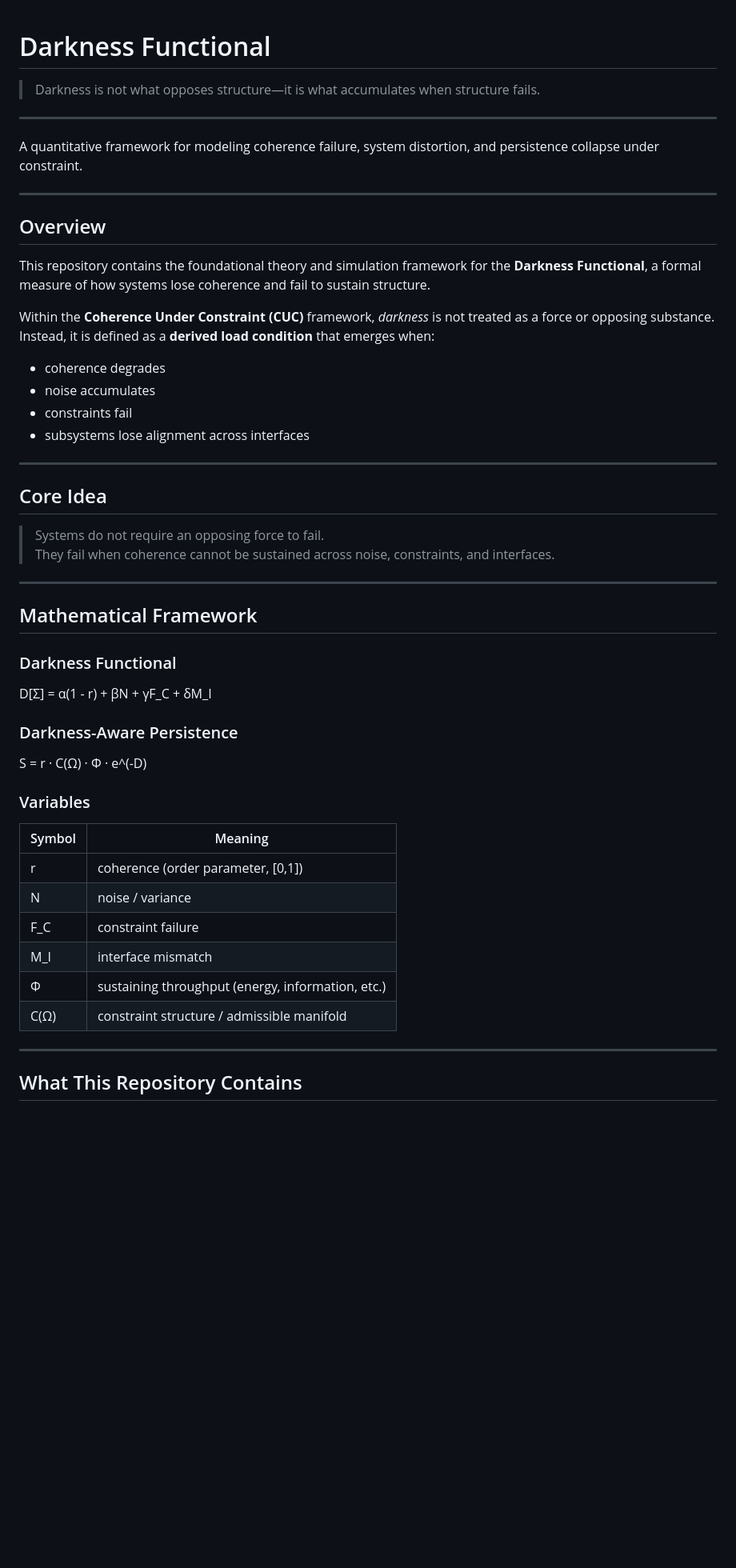
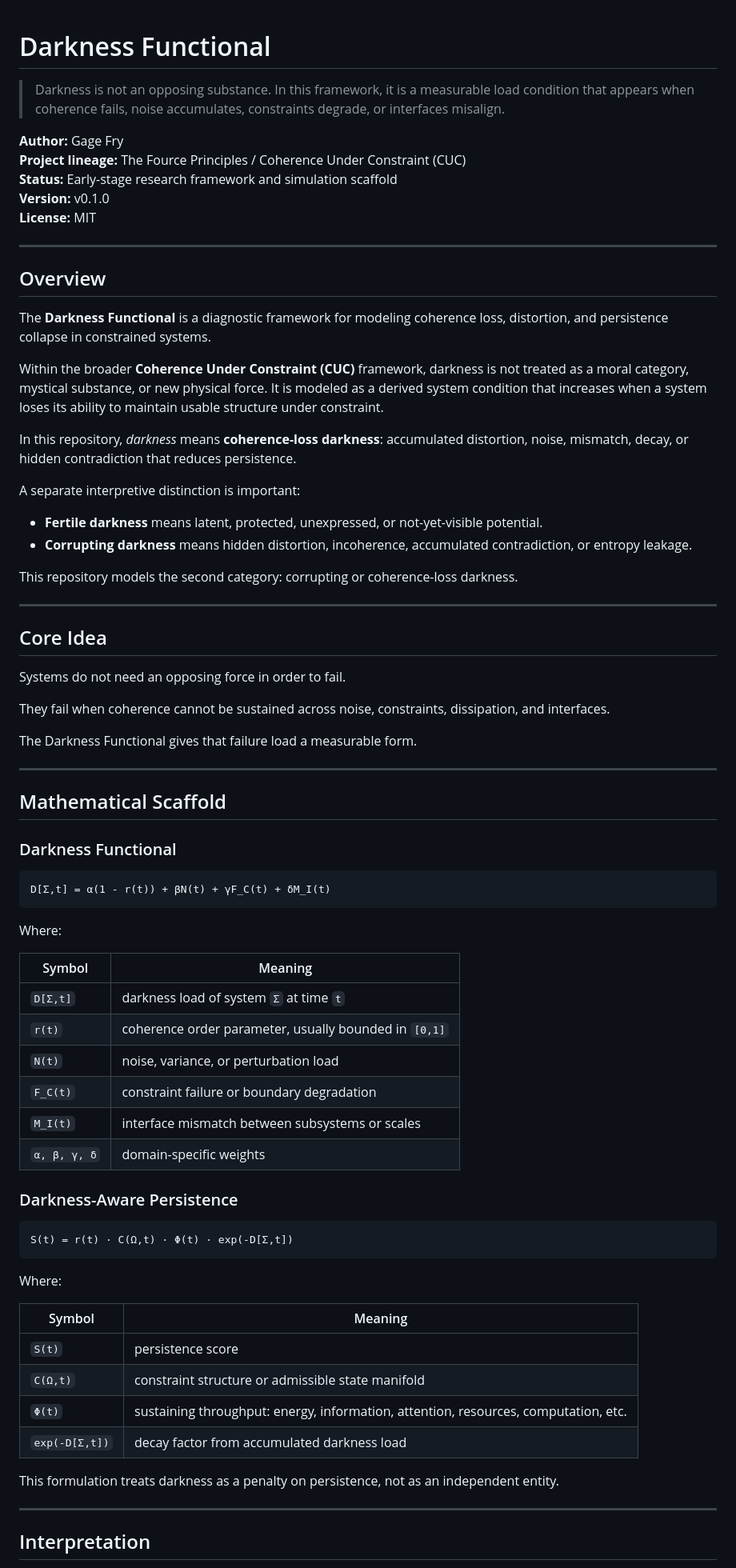
Before and after one commit to thefourceprinciples/darkness-functional, a Markdown page: README.md, the part around one of its changes. Shown at 80% size. Drawn GitHub-style; blank space fills up the shorter version.

Commit message:
Clean up Darkness Functional README and clarify research status

````diff
--- a/README.md
+++ b/README.md
@@ -1,52 +1,79 @@
 # Darkness Functional
-> Darkness is not what opposes structure—it is what accumulates when structure fails.
 
----
+> Darkness is not an opposing substance. In this framework, it is a measurable load condition that appears when coherence fails, noise accumulates, constraints degrade, or interfaces misalign.
 
-A quantitative framework for modeling coherence failure, system distortion, and persistence collapse under constraint.
+**Author:** Gage Fry
+**Project lineage:** The Fource Principles / Coherence Under Constraint (CUC)
+**Status:** Early-stage research framework and simulation scaffold
+**Version:** v0.1.0
+**License:** MIT
 
 ---
 
 ## Overview
 
-This repository contains the foundational theory and simulation framework for the **Darkness Functional**, a formal measure of how systems lose coherence and fail to sustain structure.
+The **Darkness Functional** is a diagnostic framework for modeling coherence loss, distortion, and persistence collapse in constrained systems.
 
-Within the **Coherence Under Constraint (CUC)** framework, *darkness* is not treated as a force or opposing substance. Instead, it is defined as a **derived load condition** that emerges when:
+Within the broader **Coherence Under Constraint (CUC)** framework, darkness is not treated as a moral category, mystical substance, or new physical force. It is modeled as a derived system condition that increases when a system loses its ability to maintain usable structure under constraint.
 
-- coherence degrades
-- noise accumulates
-- constraints fail
-- subsystems lose alignment across interfaces
+In this repository, *darkness* means **coherence-loss darkness**: accumulated distortion, noise, mismatch, decay, or hidden contradiction that reduces persistence.
+
+A separate interpretive distinction is important:
+
+- **Fertile darkness** means latent, protected, unexpressed, or not-yet-visible potential.
+- **Corrupting darkness** means hidden distortion, incoherence, accumulated contradiction, or entropy leakage.
+
+This repository models the second category: corrupting or coherence-loss darkness.
 
 ---
 
 ## Core Idea
-> Systems do not require an opposing force to fail.
-> They fail when coherence cannot be sustained across noise, constraints, and interfaces.
+
+Systems do not need an opposing force in order to fail.
+
+They fail when coherence cannot be sustained across noise, constraints, dissipation, and interfaces.
+
+The Darkness Functional gives that failure load a measurable form.
 
 ---
 
-## Mathematical Framework
+## Mathematical Scaffold
 
 ### Darkness Functional
-D[Σ] = α(1 - r) + βN + γF_C + δM_I
+
+```text
+D[Σ,t] = α(1 - r(t)) + βN(t) + γF_C(t) + δM_I(t)
+```
+
+Where:
+
+| Symbol | Meaning |
+|---|---|
+| `D[Σ,t]` | darkness load of system `Σ` at time `t` |
+| `r(t)` | coherence order parameter, usually bounded in `[0,1]` |
+| `N(t)` | noise, variance, or perturbation load |
+| `F_C(t)` | constraint failure or boundary degradation |
+| `M_I(t)` | interface mismatch between subsystems or scales |
+| `α, β, γ, δ` | domain-specific weights |
 
 ### Darkness-Aware Persistence
-S = r · C(Ω) · Φ · e^(-D)
 
+```text
+S(t) = r(t) · C(Ω,t) · Φ(t) · exp(-D[Σ,t])
+```
 
-### Variables
+Where:
 
 | Symbol | Meaning |
-|--------|--------|
-| r | coherence (order parameter, [0,1]) |
-| N | noise / variance |
-| F_C | constraint failure |
-| M_I | interface mismatch |
-| Φ | sustaining throughput (energy, information, etc.) |
-| C(Ω) | constraint structure / admissible manifold |
+|---|---|
+| `S(t)` | persistence score |
+| `C(Ω,t)` | constraint structure or admissible state manifold |
+| `Φ(t)` | sustaining throughput: energy, information, attention, resources, computation, etc. |
+| `exp(-D[Σ,t])` | decay factor from accumulated darkness load |
+
+This formulation treats darkness as a penalty on persistence, not as an independent entity.
 
 ---
 
-## What This Repository Contains
+## Interpretation
 
````
Also changed, not shown: other parts of README.md (+80 -78 lines).
